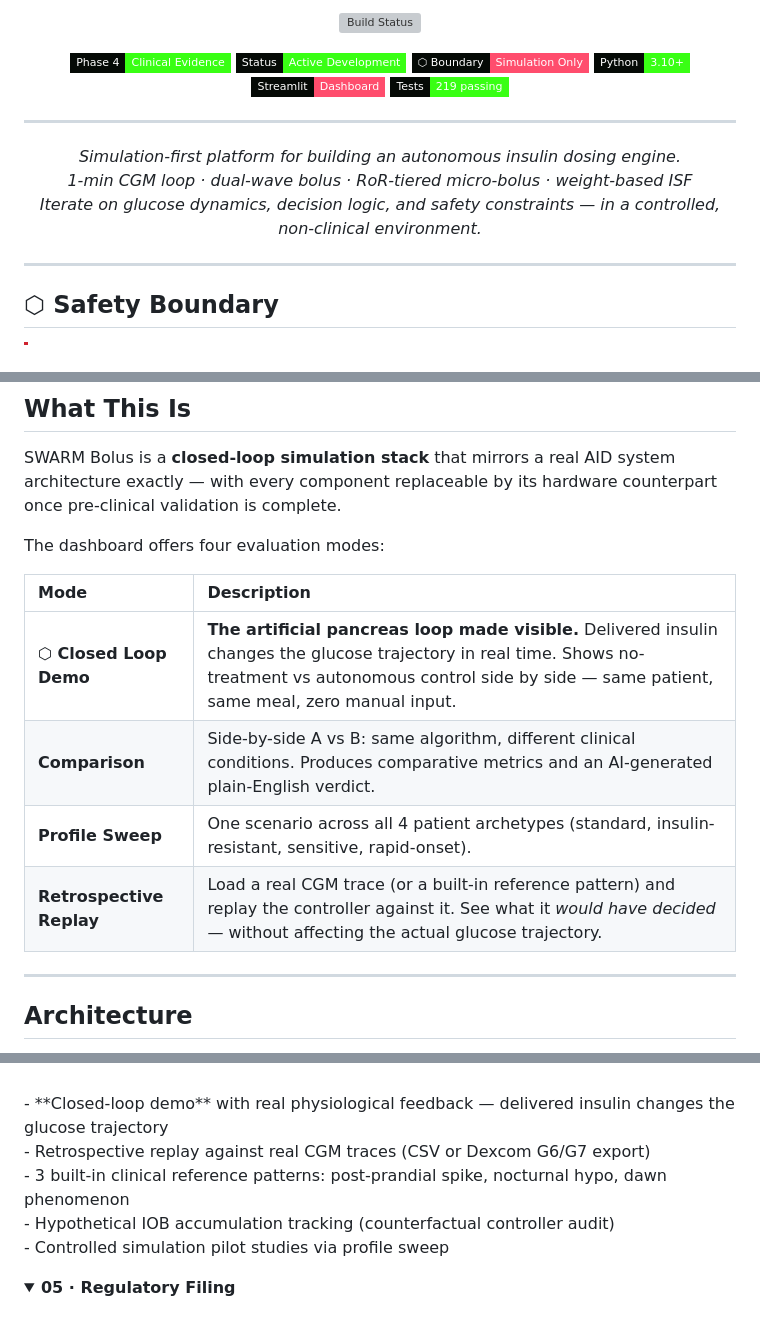
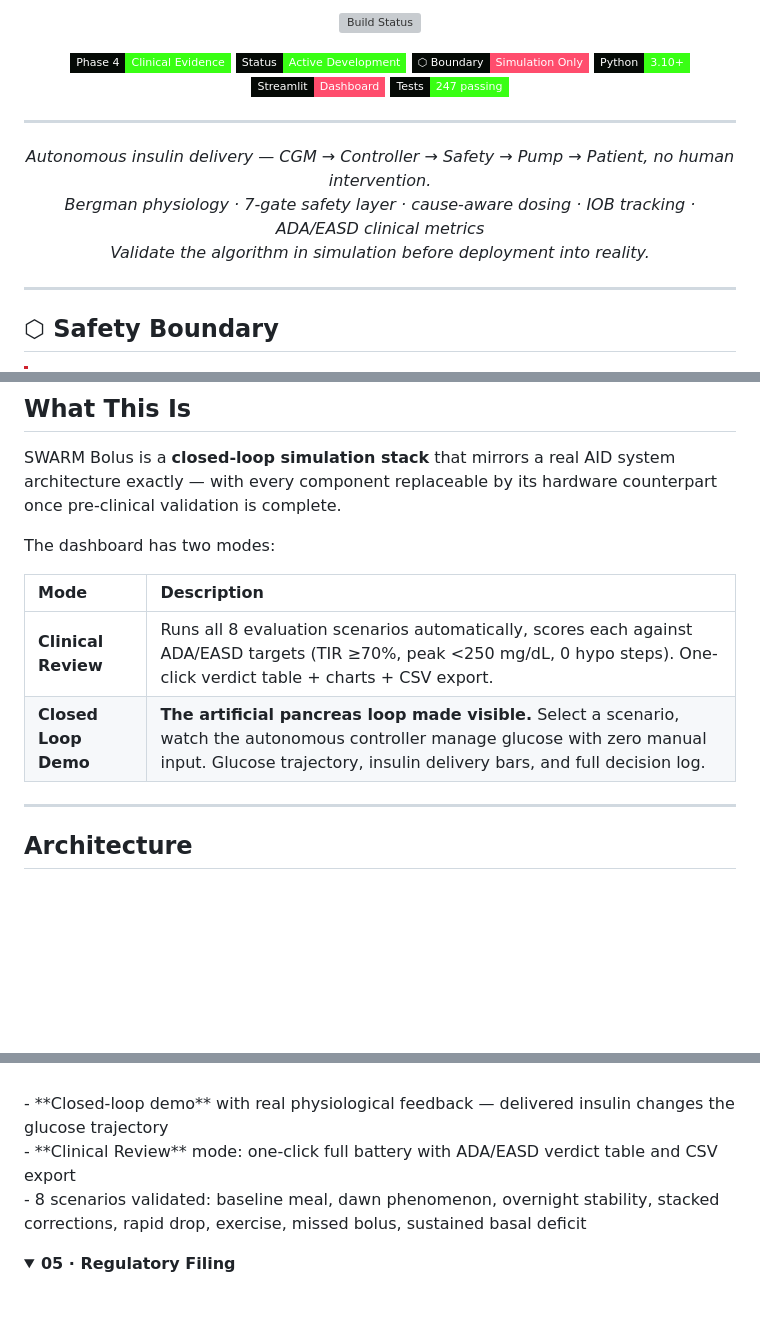
Before and after one commit to roninazure/autonomous-glucose-sim, a Markdown page: README.md, 3 parts joined by grey strips. GitHub-like rendering; folded sections open; badges without logos; blank space fills up the shorter version; grey boxes are pictures that could not be loaded.

```diff
--- a/README.md
+++ b/README.md
@@ -17,7 +17,7 @@
 ![Boundary](https://img.shields.io/badge/⬡_Boundary-Simulation_Only-ff4d6d?style=flat-square&labelColor=050a06)
 ![Python](https://img.shields.io/badge/Python-3.10+-39ff14?style=flat-square&logo=python&logoColor=39ff14&labelColor=050a06)
 ![Streamlit](https://img.shields.io/badge/Streamlit-Dashboard-ff4d6d?style=flat-square&logo=streamlit&logoColor=white&labelColor=050a06)
-![Tests](https://img.shields.io/badge/Tests-219_passing-39ff14?style=flat-square&logo=pytest&logoColor=39ff14&labelColor=050a06)
+![Tests](https://img.shields.io/badge/Tests-247_passing-39ff14?style=flat-square&logo=pytest&logoColor=39ff14&labelColor=050a06)
 
 </div>
 
@@ -25,9 +25,9 @@
 
 <div align="center">
 
-*Simulation-first platform for building an autonomous insulin dosing engine.*<br/>
-*1-min CGM loop · dual-wave bolus · RoR-tiered micro-bolus · weight-based ISF*<br/>
-*Iterate on glucose dynamics, decision logic, and safety constraints — in a controlled, non-clinical environment.*
+*Autonomous insulin delivery — CGM → Controller → Safety → Pump → Patient, no human intervention.*<br/>
+*Bergman physiology · 7-gate safety layer · cause-aware dosing · IOB tracking · ADA/EASD clinical metrics*<br/>
+*Validate the algorithm in simulation before deployment into reality.*
 
 </div>
 
@@ -44,14 +44,12 @@
 
 SWARM Bolus is a **closed-loop simulation stack** that mirrors a real AID system architecture exactly — with every component replaceable by its hardware counterpart once pre-clinical validation is complete.
 
-The dashboard offers four evaluation modes:
+The dashboard has two modes:
 
 | Mode | Description |
 |:--|:--|
-| **⬡ Closed Loop Demo** | **The artificial pancreas loop made visible.** Delivered insulin changes the glucose trajectory in real time. Shows no-treatment vs autonomous control side by side — same patient, same meal, zero manual input. |
-| **Comparison** | Side-by-side A vs B: same algorithm, different clinical conditions. Produces comparative metrics and an AI-generated plain-English verdict. |
-| **Profile Sweep** | One scenario across all 4 patient archetypes (standard, insulin-resistant, sensitive, rapid-onset). |
-| **Retrospective Replay** | Load a real CGM trace (or a built-in reference pattern) and replay the controller against it. See what it *would have decided* — without affecting the actual glucose trajectory. |
+| **Clinical Review** | Runs all 8 evaluation scenarios automatically, scores each against ADA/EASD targets (TIR ≥70%, peak <250 mg/dL, 0 hypo steps). One-click verdict table + charts + CSV export. |
+| **Closed Loop Demo** | **The artificial pancreas loop made visible.** Select a scenario, watch the autonomous controller manage glucose with zero manual input. Glucose trajectory, insulin delivery bars, and full decision log. |
 
 ---
 
@@ -325,10 +296,8 @@ Built from day one for a future **Software as a Medical Device (SaMD)** classifi
 <summary><b>04 · Clinical Evidence ✓</b></summary>
 <br/>
 - **Closed-loop demo** with real physiological feedback — delivered insulin changes the glucose trajectory<br/>
-- Retrospective replay against real CGM traces (CSV or Dexcom G6/G7 export)<br/>
-- 3 built-in clinical reference patterns: post-prandial spike, nocturnal hypo, dawn phenomenon<br/>
-- Hypothetical IOB accumulation tracking (counterfactual controller audit)<br/>
-- Controlled simulation pilot studies via profile sweep
+- **Clinical Review** mode: one-click full battery with ADA/EASD verdict table and CSV export<br/>
+- 8 scenarios validated: baseline meal, dawn phenomenon, overnight stability, stacked corrections, rapid drop, exercise, missed bolus, sustained basal deficit
 </details>
 
 <details>
```
Also changed, not shown: other parts of README.md (+15 -42 lines).
